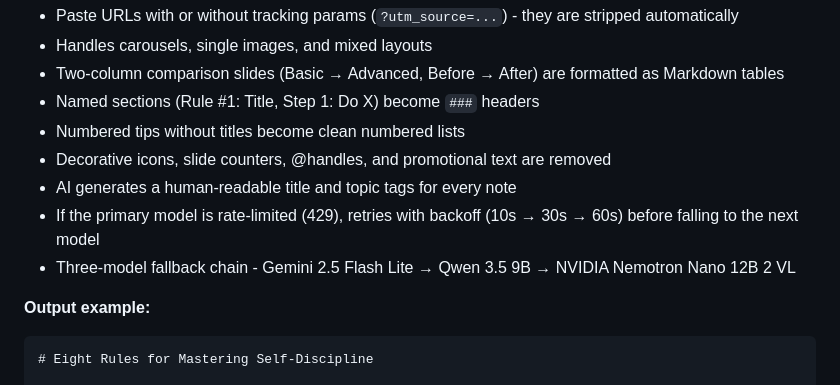
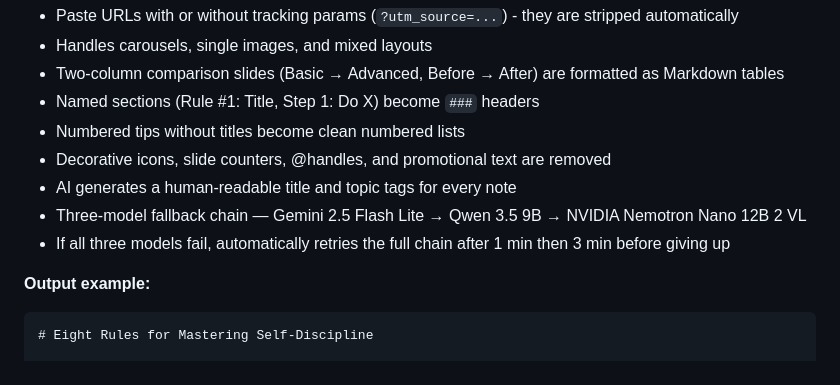
Before and after one commit to wsnh2022/insta2mdbot, a Markdown page: README.md, the part around the change. Rendered like a GitHub page.

```diff
--- a/README.md
+++ b/README.md
@@ -18,8 +18,8 @@ Paste any Instagram post URL → the app downloads every slide of the carousel,
 - Numbered tips without titles become clean numbered lists
 - Decorative icons, slide counters, @handles, and promotional text are removed
 - AI generates a human-readable title and topic tags for every note
-- If the primary model is rate-limited (429), retries with backoff (10s → 30s → 60s) before falling to the next model
-- Three-model fallback chain - Gemini 2.5 Flash Lite → Qwen 3.5 9B → NVIDIA Nemotron Nano 12B 2 VL
+- Three-model fallback chain — Gemini 2.5 Flash Lite → Qwen 3.5 9B → NVIDIA Nemotron Nano 12B 2 VL
+- If all three models fail, automatically retries the full chain after 1 min then 3 min before giving up
 
 **Output example:**
 
```
Also changed, not shown: SETUP.md (+4 -2 lines).
